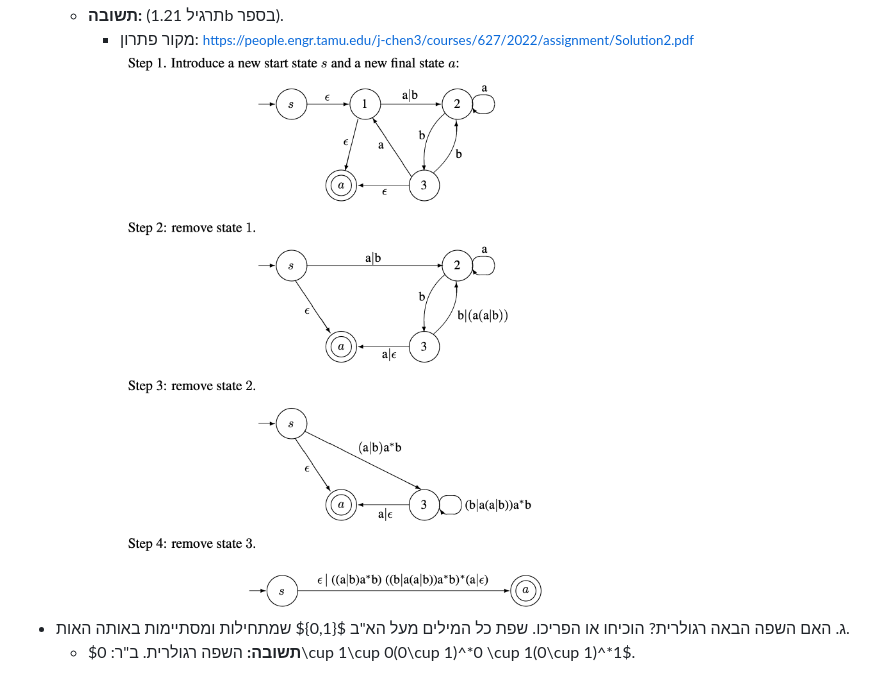
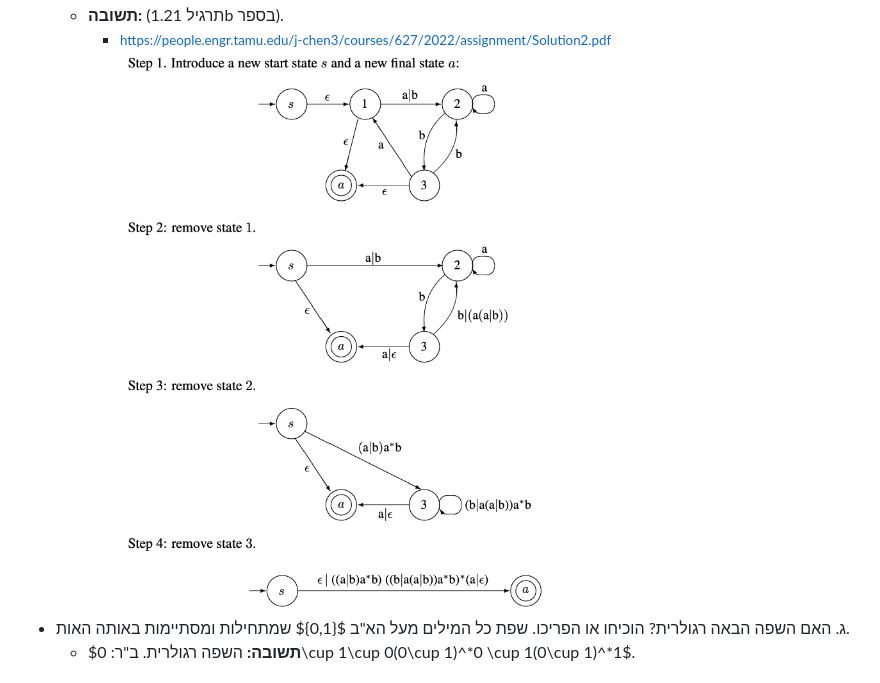
Before and after one commit to adielbm/20604, a Markdown page: index.md, the part around the change printed below. Drawn GitHub-style.

```diff
--- a/index.md
+++ b/index.md
@@ -977,7 +975,7 @@ $M_2 = (\Sigma, Q, \delta, q_{start}, F)$, $\Sigma = \{a,b,c\}$, $Q = \{q_1, q_2
 	- סלקו את מצב 3.
 	- ![](images/img15.png)
 	- **תשובה:** (תרגיל 1.21b בספר).
-		- מקור פתרון: <small>https://people.engr.tamu.edu/j-chen3/courses/627/2022/assignment/Solution2.pdf</small> ![](images/img17.png)
+		- <small>https://people.engr.tamu.edu/j-chen3/courses/627/2022/assignment/Solution2.pdf</small> ![](images/img17.png)
 - ג. האם השפה הבאה רגולרית? הוכיחו או הפריכו. שפת כל המילים מעל הא"ב $\{0,1\}$ שמתחילות ומסתיימות באותה האות.
 	- **תשובה:** השפה רגולרית. ב"ר: $0\cup 1\cup 0(0\cup 1)^*0  \cup 1(0\cup 1)^*1$.
 
```
Also changed, not shown: other parts of index.md (+1 -3 lines), images/img19.png (added).
